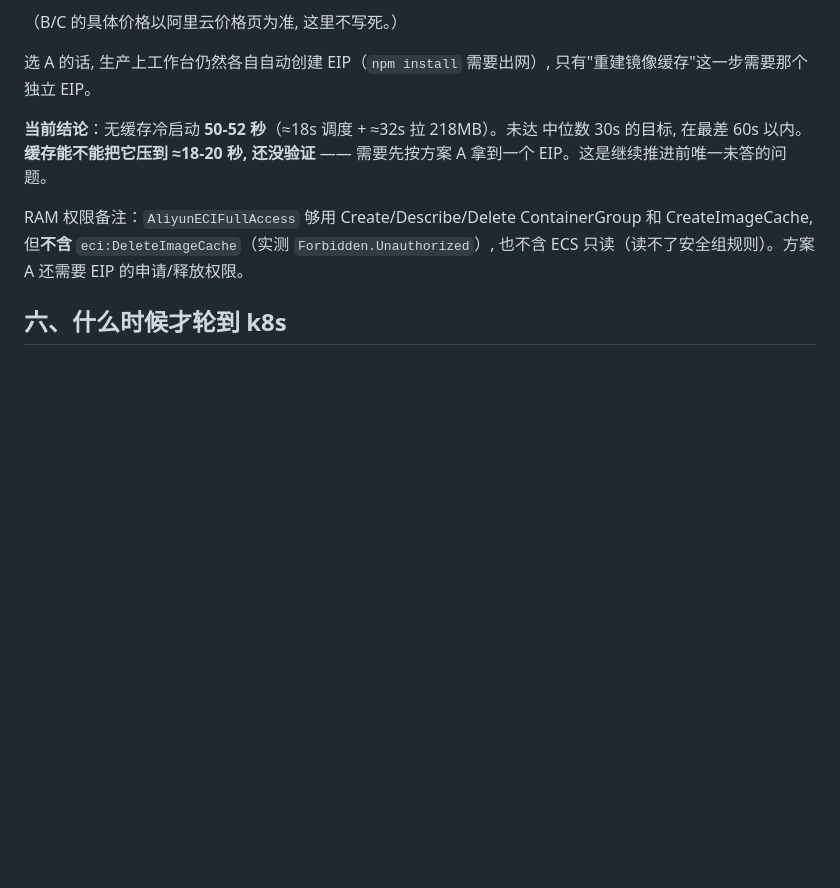
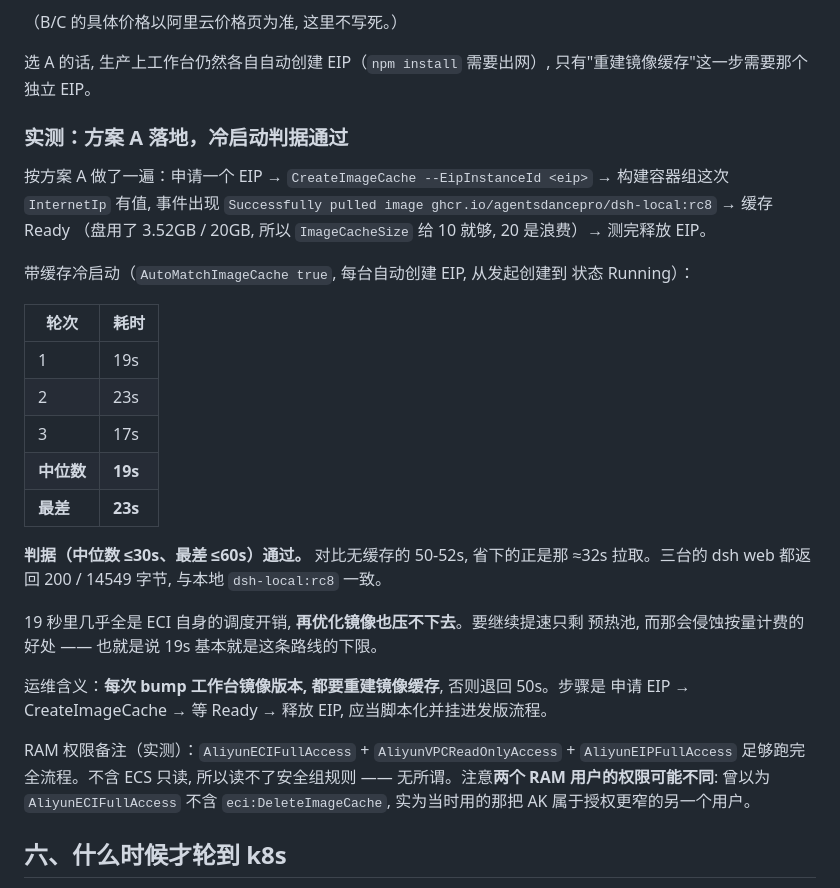
Before and after one commit to AgentsDanceAI/deepseek-harness-cloud, a Markdown page: docs/workspace-scaling.md, the part around the change. GitHub-like rendering; blank space fills up the shorter version.

Commit message:
ECI 冷启动判据通过: 带缓存中位数 19 秒
方案 A 跑通了。申请一个 EIP 传给 CreateImageCache 的 EipInstanceId 之后,
构建容器组的 InternetIp 有了值, 事件里出现 "Successfully pulled image",
缓存 Ready —— 印证了上一条的诊断: 卡住的一直是构建任务没有公网出口。

带缓存冷启动三轮 19s / 23s / 17s, 中位数 19s、最差 23s, 判据 (中位数
30s、最差 60s) 通过。对比无缓存的 50-52s, 省下的正是那 32s 拉取。三台的
dsh web 都是 200 / 14549 字节, 与本地一致。

顺带两个数: 缓存盘只用了 3.52GB, ImageCacheSize 给 10 就够, 20 是浪费;
19 秒里几乎全是 ECI 自身调度, 再优化镜像也压不下去, 所以这基本是下限。

运维含义写进文档: 每次 bump 工作台镜像版本都必须重建镜像缓存, 否则退回
50 秒, 这一步要脚本化并挂进发版流程。

同时纠正上一条里一个错判: 说 AliyunECIFullAccess 不含 eci:DeleteImageCache
是错的 —— 当时用的 AK 属于另一个授权更窄的 RAM 用户, 换一把就删掉了。

测试用的容器组和 EIP 已全部释放, 只留镜像缓存这个生产资产。

Co-Authored-By: Claude Opus 5 <noreply@anthropic.com>

```diff
--- a/docs/workspace-scaling.md
+++ b/docs/workspace-scaling.md
@@ -173,13 +173,37 @@ vSwitch/安全组里起一个**独立的容器组**来拉镜像，查它 `Intern
 选 A 的话, 生产上工作台仍然各自自动创建 EIP（`npm install` 需要出网）,
 只有"重建镜像缓存"这一步需要那个独立 EIP。
 
-**当前结论**：无缓存冷启动 **50-52 秒**（≈18s 调度 + ≈32s 拉 218MB）。未达
-中位数 30s 的目标, 在最差 60s 以内。**缓存能不能把它压到 ≈18-20 秒, 还没验证** ——
-需要先按方案 A 拿到一个 EIP。这是继续推进前唯一未答的问题。
+### 实测：方案 A 落地，冷启动判据通过
 
-RAM 权限备注：`AliyunECIFullAccess` 够用 Create/Describe/Delete ContainerGroup 和
-CreateImageCache, 但**不含** `eci:DeleteImageCache`（实测 `Forbidden.Unauthorized`）,
-也不含 ECS 只读（读不了安全组规则）。方案 A 还需要 EIP 的申请/释放权限。
+按方案 A 做了一遍：申请一个 EIP → `CreateImageCache --EipInstanceId <eip>` →
+构建容器组这次 `InternetIp` 有值, 事件出现
+`Successfully pulled image ghcr.io/agentsdancepro/dsh-local:rc8` → 缓存 Ready
+（盘用了 3.52GB / 20GB, 所以 `ImageCacheSize` 给 10 就够, 20 是浪费）→ 测完释放 EIP。
+
+带缓存冷启动（`AutoMatchImageCache true`, 每台自动创建 EIP, 从发起创建到
+状态 Running）：
+
+| 轮次 | 耗时 |
+|---|---|
+| 1 | 19s |
+| 2 | 23s |
+| 3 | 17s |
+| **中位数** | **19s** |
+| **最差** | **23s** |
+
+**判据（中位数 ≤30s、最差 ≤60s）通过。** 对比无缓存的 50-52s, 省下的正是那
+≈32s 拉取。三台的 dsh web 都返回 200 / 14549 字节, 与本地 `dsh-local:rc8` 一致。
+
+19 秒里几乎全是 ECI 自身的调度开销, **再优化镜像也压不下去**。要继续提速只剩
+预热池, 而那会侵蚀按量计费的好处 —— 也就是说 19s 基本就是这条路线的下限。
+
+运维含义：**每次 bump 工作台镜像版本, 都要重建镜像缓存**, 否则退回 50s。步骤是
+申请 EIP → CreateImageCache → 等 Ready → 释放 EIP, 应当脚本化并挂进发版流程。
+
+RAM 权限备注（实测）：`AliyunECIFullAccess` + `AliyunVPCReadOnlyAccess` +
+`AliyunEIPFullAccess` 足够跑完全流程。不含 ECS 只读, 所以读不了安全组规则 ——
+无所谓。注意**两个 RAM 用户的权限可能不同**: 曾以为 `AliyunECIFullAccess` 不含
+`eci:DeleteImageCache`, 实为当时用的那把 AK 属于授权更窄的另一个用户。
 
 ## 六、什么时候才轮到 k8s
 
```
